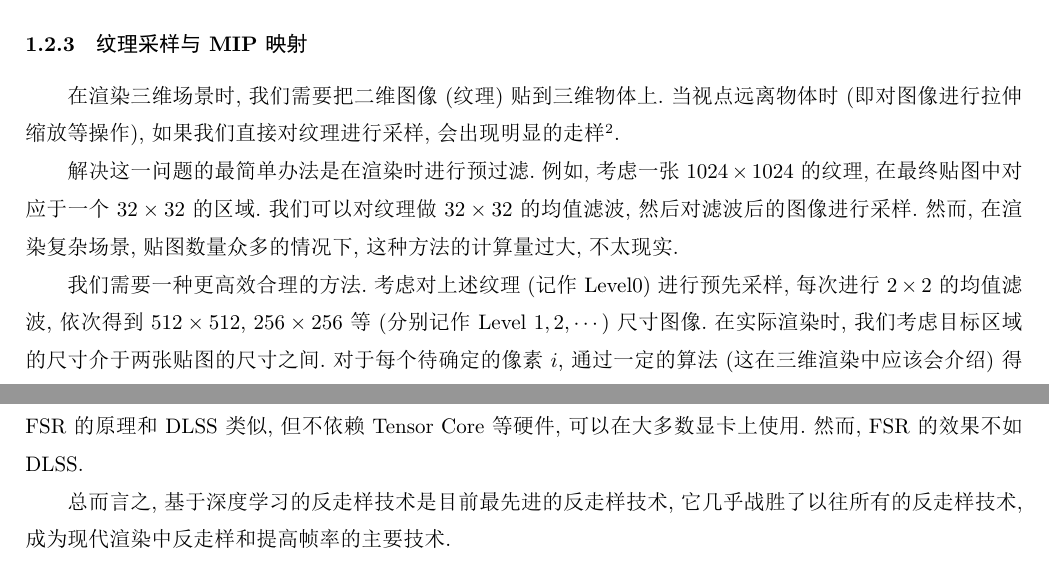
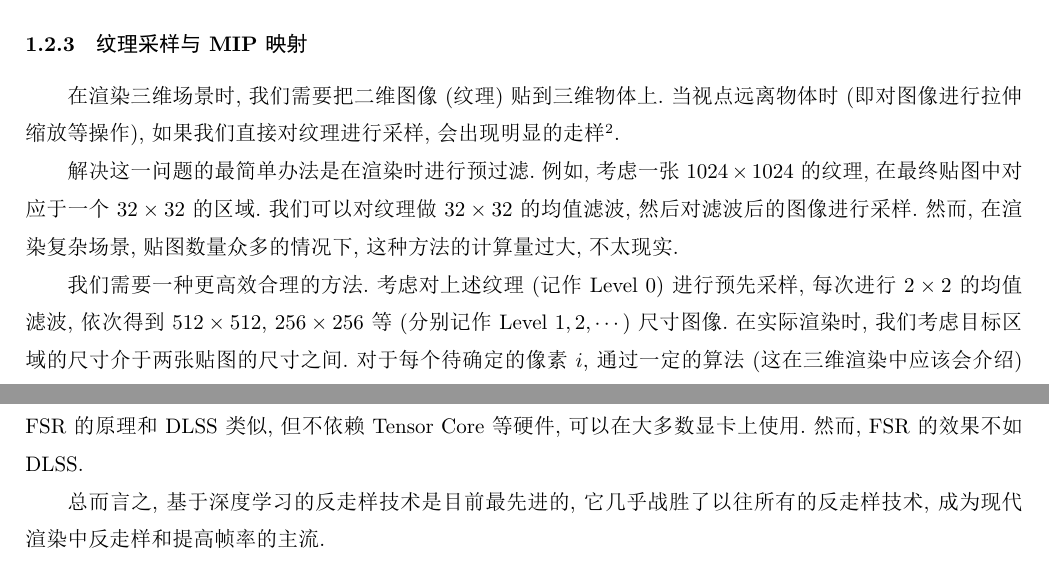
Before and after one commit to Night-Is-Young/Introduction-to-Visual-Computing-and-Interaction, a LaTeX document (Note/Chapter 1 二维图形/Lecture 6 反走样.tex): two parts of pages 2 and 5 of 5, joined at a grey line, cut so that both start at the same text. The pictures show the PDF file Note/Chapter 1 二维图形/Lecture 6 反走样.pdf that the author committed with the source.

Commit message:
submission

```diff
--- a/Note/Chapter 1 二维图形/Lecture 6 反走样.tex
+++ b/Note/Chapter 1 二维图形/Lecture 6 反走样.tex
@@ -92,5 +92,5 @@ TAA的优点是开销较小(每一帧采样着色的次数明显小于SSAA和MSA
 \indent DLSS技术和前面讲的几种反走样技术在实现原理上是不同的,它纯粹是力大砖飞的提高了分辨率.此外,模型还可以通过渲染帧的数据推理预测它们之间的画面,实现插帧的效果.在2K和4K分辨率下, DLSS对于帧率和画质的提升是飞跃级的, 几乎能达到四倍于原始帧率的程度.\\
 \indent 当然, DLSS也有明显的缺点,例如需要一张NVIDIA的Geforce RTX 20系列以上的,具有Tensor Core的显卡.最新的DLSS 4.0只能在Geforce RTX 50系列显卡使用.此外,在高动态的场景下, DLSS仍会出现模糊和拖影现象.\\
 \indent 另一种无需硬件支持的技术是AMD推出的\tbf{超分辨率锐画技术(FidelityFX Super Resolution, FSR)}. FSR的原理和DLSS类似,但不依赖Tensor Core等硬件,可以在大多数显卡上使用.然而, FSR的效果不如DLSS.\\
-\indent 总而言之,基于深度学习的反走样技术是目前最先进的反走样技术,它几乎战胜了以往所有的反走样技术,成为现代渲染中反走样和提高帧率的主要技术.
+\indent 总而言之,基于深度学习的反走样技术是目前最先进的,它几乎战胜了以往所有的反走样技术,成为现代渲染中反走样和提高帧率的主流.
 \end{document}
```
Also changed, not shown: Note/Chapter 1 二维图形/Lecture 6 反走样.pdf, Note/Chapter 1 二维图形/Lecture 6 反走样.tex (2 more changed lines).
